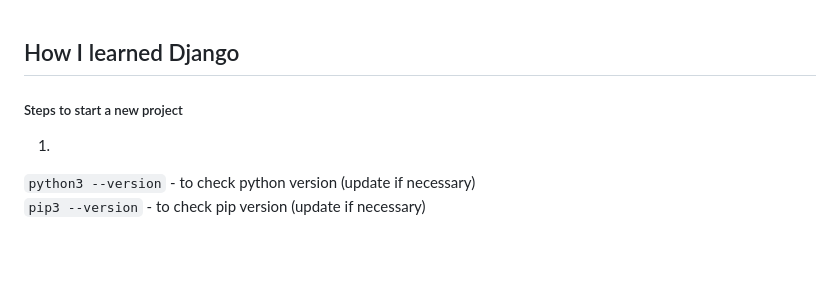
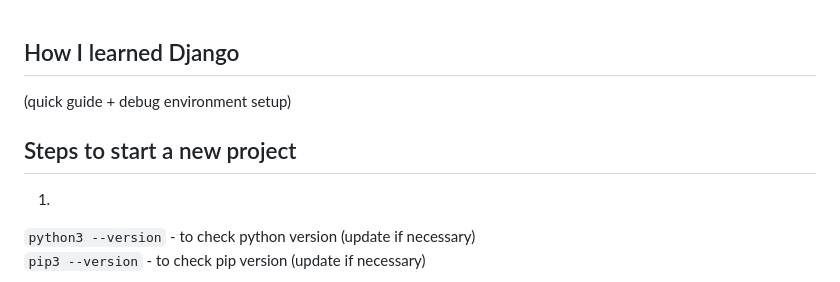
Before and after one commit to svvoii/django_tuto, a Markdown page: README.md, the part around the change. GitHub-like rendering; blank space fills up the shorter version.

```diff
--- a/README.md
+++ b/README.md
@@ -1,6 +1,7 @@
 ## How I learned Django
+(quick guide + debug environment setup)
 
-##### Steps to start a new project
+## Steps to start a new project
 1)
 `python3 --version` - to check python version (update if necessary)
 `pip3 --version` - to check pip version (update if necessary)
```
